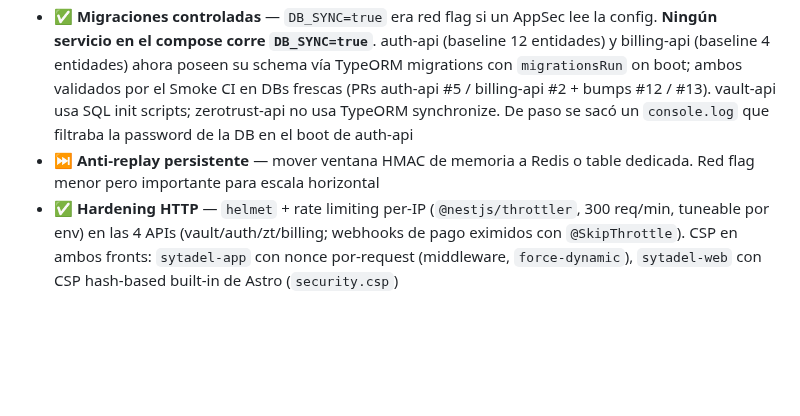
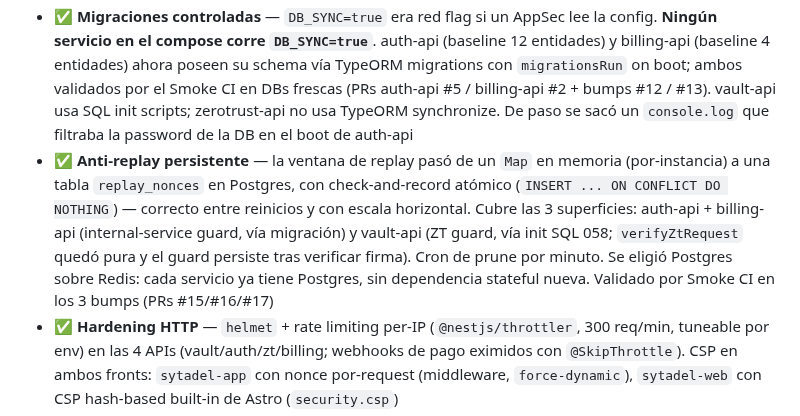
Before and after one commit to ElwinErnst/sytadel-suite, a Markdown page: docs/ROADMAP.md, the part around the change. Drawn GitHub-style; blank space fills up the shorter version.

Commit message:
docs(roadmap): anti-replay persistente ✅ (hardening track complete)

```diff
--- a/docs/ROADMAP.md
+++ b/docs/ROADMAP.md
@@ -110,7 +110,7 @@ Mínimo indispensable para que si un AppSec engineer clona el repo y lee el cód
 
 - **✅ Rotar defaults `change-me-*` del compose** — M1 automated rotation cubrió las credenciales de service accounts. Los 6 HMAC/JWT secrets compartidos ya no están hardcodeados: el compose los interpola vía `${VAR:-dev-insecure-*}`, un único var por secreto lógico (los compartidos no pueden desincronizarse). Producción inyecta valores fuertes en un `.env` raíz (gitignoreado, auto-cargado); local/CI usan defaults `dev-insecure-*` explícitos. Generación documentada en el README (`openssl rand -hex 32`). Validado por Smoke CI (el matching cross-service de JWT sigue intacto). PR #14
 - **✅ Migraciones controladas** — `DB_SYNC=true` era red flag si un AppSec lee la config. **Ningún servicio en el compose corre `DB_SYNC=true`**. auth-api (baseline 12 entidades) y billing-api (baseline 4 entidades) ahora poseen su schema vía TypeORM migrations con `migrationsRun` on boot; ambos validados por el Smoke CI en DBs frescas (PRs auth-api #5 / billing-api #2 + bumps #12 / #13). vault-api usa SQL init scripts; zerotrust-api no usa TypeORM synchronize. De paso se sacó un `console.log` que filtraba la password de la DB en el boot de auth-api
-- **⏭️ Anti-replay persistente** — mover ventana HMAC de memoria a Redis o table dedicada. Red flag menor pero importante para escala horizontal
+- **✅ Anti-replay persistente** — la ventana de replay pasó de un `Map` en memoria (por-instancia) a una tabla `replay_nonces` en Postgres, con check-and-record atómico (`INSERT ... ON CONFLICT DO NOTHING`) — correcto entre reinicios y con escala horizontal. Cubre las 3 superficies: auth-api + billing-api (internal-service guard, vía migración) y vault-api (ZT guard, vía init SQL 058; `verifyZtRequest` quedó pura y el guard persiste tras verificar firma). Cron de prune por minuto. Se eligió Postgres sobre Redis: cada servicio ya tiene Postgres, sin dependencia stateful nueva. Validado por Smoke CI en los 3 bumps (PRs #15/#16/#17)
 - **✅ Hardening HTTP** — `helmet` + rate limiting per-IP (`@nestjs/throttler`, 300 req/min, tuneable por env) en las 4 APIs (vault/auth/zt/billing; webhooks de pago eximidos con `@SkipThrottle`). CSP en ambos fronts: `sytadel-app` con nonce por-request (middleware, `force-dynamic`), `sytadel-web` con CSP hash-based built-in de Astro (`security.csp`)
 - **✅ `securechain-vault/infra/.env` trackeado en git** — resuelto: `git rm --cached` + gitignore + `git filter-repo` para limpiar historia antes de publicar el repo
 
```
